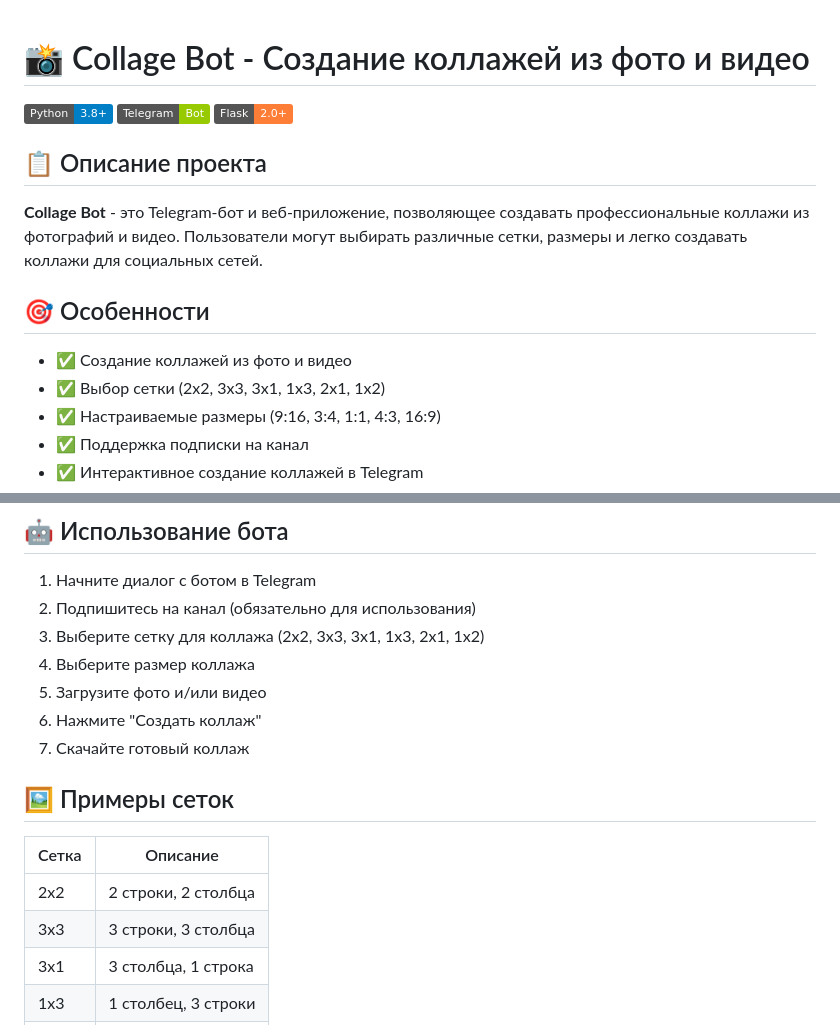
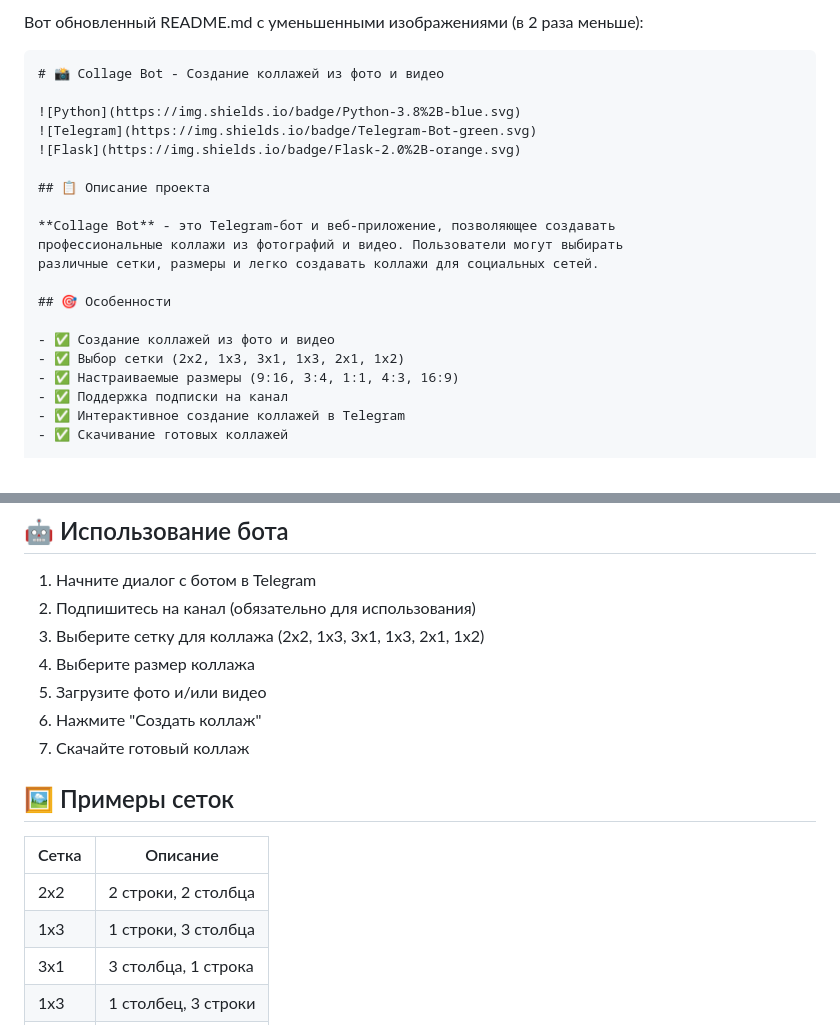
Before and after one commit to Ash-code-noCode/CollageBotApp, a Markdown page: README.md, 2 parts joined by grey strips. GitHub-like rendering; badges without logos.

````diff
--- a/README.md
+++ b/README.md
@@ -1,3 +1,6 @@
+Вот обновленный README.md с уменьшенными изображениями (в 2 раза меньше):
+
+```markdown
 # 📸 Collage Bot - Создание коллажей из фото и видео
 
 ![Python](https://img.shields.io/badge/Python-3.8%2B-blue.svg)
@@ -6,12 +9,14 @@
 
 ## 📋 Описание проекта
 
-**Collage Bot** - это Telegram-бот и веб-приложение, позволяющее создавать профессиональные коллажи из фотографий и видео. Пользователи могут выбирать различные сетки, размеры и легко создавать коллажи для социальных сетей.
+**Collage Bot** - это Telegram-бот и веб-приложение, позволяющее создавать
+профессиональные коллажи из фотографий и видео. Пользователи могут выбирать
+различные сетки, размеры и легко создавать коллажи для социальных сетей.
 
 ## 🎯 Особенности
 
 - ✅ Создание коллажей из фото и видео
-- ✅ Выбор сетки (2x2, 3x3, 3x1, 1x3, 2x1, 1x2)
+- ✅ Выбор сетки (2x2, 1x3, 3x1, 1x3, 2x1, 1x2)
 - ✅ Настраиваемые размеры (9:16, 3:4, 1:1, 4:3, 16:9)
 - ✅ Поддержка подписки на канал
 - ✅ Интерактивное создание коллажей в Telegram
@@ -68,7 +73,7 @@ collage-bot/
 
 1. Начните диалог с ботом в Telegram
 2. Подпишитесь на канал (обязательно для использования)
-3. Выберите сетку для коллажа (2x2, 3x3, 3x1, 1x3, 2x1, 1x2)
+3. Выберите сетку для коллажа (2x2, 1x3, 3x1, 1x3, 2x1, 1x2)
 4. Выберите размер коллажа
 5. Загрузите фото и/или видео
 6. Нажмите "Создать коллаж"
@@ -79,7 +84,7 @@ collage-bot/
 | Сетка | Описание |
 |-------|----------|
 | 2x2 | 2 строки, 2 столбца |
-| 3x3 | 3 строки, 3 столбца |
+| 1x3 | 1 строки, 3 столбца |
 | 3x1 | 3 столбца, 1 строка |
 | 1x3 | 1 столбец, 3 строки |
 | 2x1 | 2 столбца, 1 строка |
````
Also changed, not shown: other parts of README.md (+32 -0 lines).
